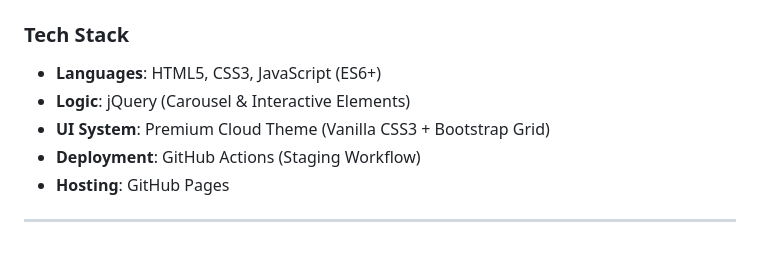
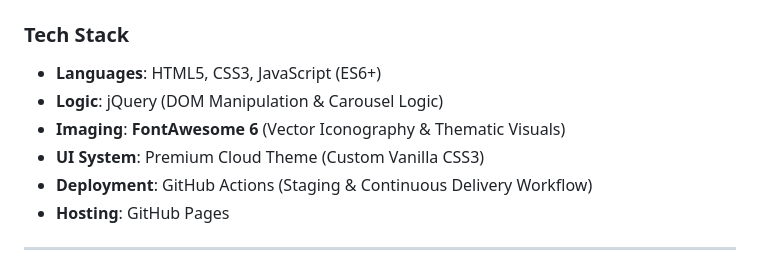
Before and after one commit to Amey-Thakur/CLOUD-SERVICES-WEBSITE, a Markdown page: README.md, the part around the change. GitHub-like rendering.

Commit message:
CLOUD-SERVICES-WEBSITE

```diff
--- a/README.md
+++ b/README.md
@@ -82,9 +82,10 @@ The development of this interface was guided by core **Human-Machine Interaction
 
 ### Tech Stack
 - **Languages**: HTML5, CSS3, JavaScript (ES6+)
-- **Logic**: jQuery (Carousel & Interactive Elements)
-- **UI System**: Premium Cloud Theme (Vanilla CSS3 + Bootstrap Grid)
-- **Deployment**: GitHub Actions (Staging Workflow)
+- **Logic**: jQuery (DOM Manipulation & Carousel Logic)
+- **Imaging**: **FontAwesome 6** (Vector Iconography & Thematic Visuals)
+- **UI System**: Premium Cloud Theme (Custom Vanilla CSS3)
+- **Deployment**: GitHub Actions (Staging & Continuous Delivery Workflow)
 - **Hosting**: GitHub Pages
 
 ---
```
